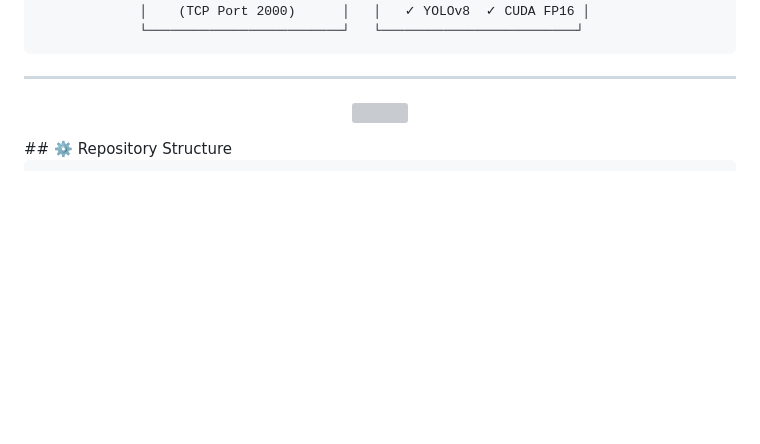
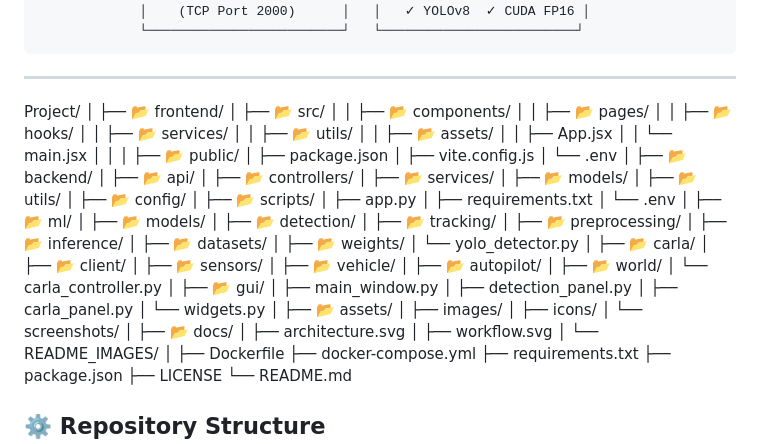
Before and after one commit to rudraparmar2310/AI-BASED-Autonomous-Vehicles-Real-Time-Detection-and-Decision-Making, a Markdown page: README.md, the part around the change. Drawn GitHub-style; blank space fills up the shorter version; grey boxes are pictures that could not be loaded.

````diff
--- a/README.md
+++ b/README.md
@@ -58,9 +58,76 @@ A production-ready, ultra-stable autonomous vehicle perception pipeline. It repl
 ```
 
 ---
-<p align="center">
-  <img src="https://raw.githubusercontent.com/YOUR_USERNAME/YOUR_REPO/main/docs/architecture.svg" width="100%">
-</p>
+Project/
+│
+├── 📂 frontend/
+│   ├── 📂 src/
+│   │   ├── 📂 components/
+│   │   ├── 📂 pages/
+│   │   ├── 📂 hooks/
+│   │   ├── 📂 services/
+│   │   ├── 📂 utils/
+│   │   ├── 📂 assets/
+│   │   ├── App.jsx
+│   │   └── main.jsx
+│   │
+│   ├── 📂 public/
+│   ├── package.json
+│   ├── vite.config.js
+│   └── .env
+│
+├── 📂 backend/
+│   ├── 📂 api/
+│   ├── 📂 controllers/
+│   ├── 📂 services/
+│   ├── 📂 models/
+│   ├── 📂 utils/
+│   ├── 📂 config/
+│   ├── 📂 scripts/
+│   ├── app.py
+│   ├── requirements.txt
+│   └── .env
+│
+├── 📂 ml/
+│   ├── 📂 models/
+│   ├── 📂 detection/
+│   ├── 📂 tracking/
+│   ├── 📂 preprocessing/
+│   ├── 📂 inference/
+│   ├── 📂 datasets/
+│   ├── 📂 weights/
+│   └── yolo_detector.py
+│
+├── 📂 carla/
+│   ├── 📂 client/
+│   ├── 📂 sensors/
+│   ├── 📂 vehicle/
+│   ├── 📂 autopilot/
+│   ├── 📂 world/
+│   └── carla_controller.py
+│
+├── 📂 gui/
+│   ├── main_window.py
+│   ├── detection_panel.py
+│   ├── carla_panel.py
+│   └── widgets.py
+│
+├── 📂 assets/
+│   ├── images/
+│   ├── icons/
+│   └── screenshots/
+│
+├── 📂 docs/
+│   ├── architecture.svg
+│   ├── workflow.svg
+│   └── README_IMAGES/
+│
+├── Dockerfile
+├── docker-compose.yml
+├── requirements.txt
+├── package.json
+├── LICENSE
+└── README.md
 ## ⚙️ Repository Structure
 
 ```
````
